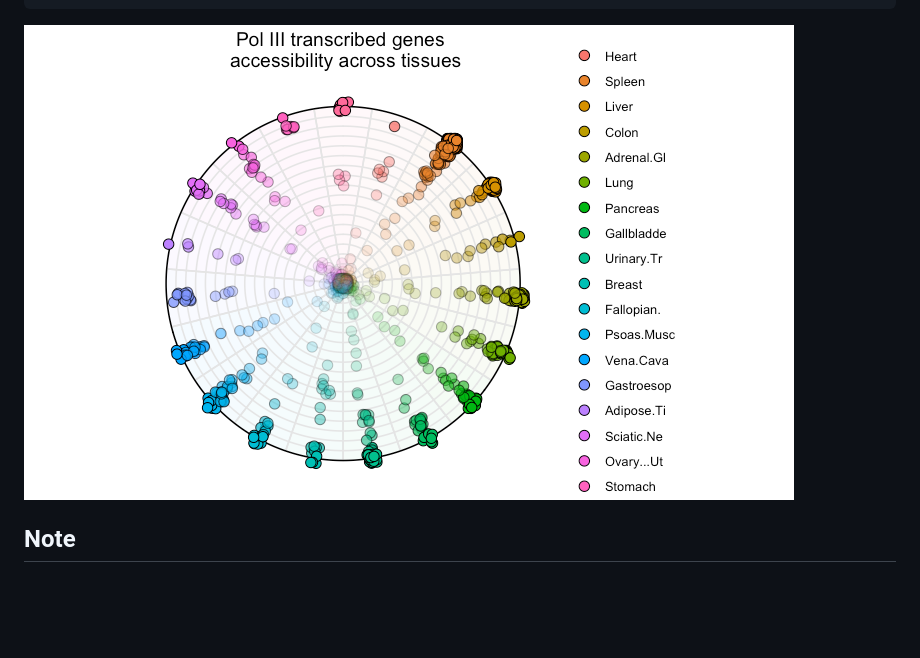
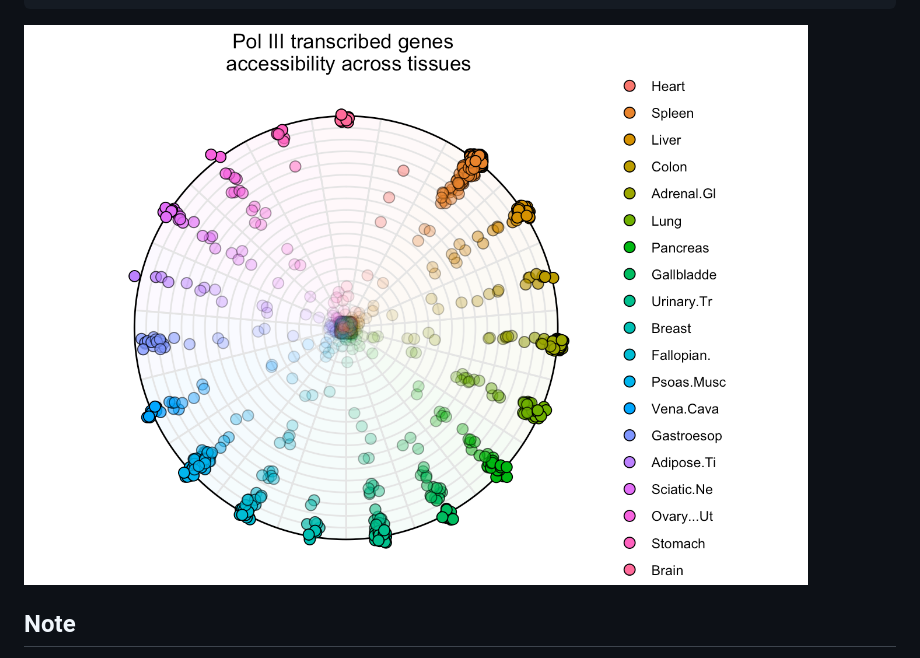
Before and after one commit to VanBortleLab/dominatR, a Markdown page: README.md, the part around the change. GitHub-like rendering; pictures changed too: man/figures/nd.png (deleted), man/figures/nd_new.png (added); blank space fills up the shorter version.

````diff
--- a/README.md
+++ b/README.md
@@ -156,7 +156,7 @@ plot_circle(data1,
 ggtitle('Pol III transcribed genes \n accessibility across tissues')
 ```
 
-![](man/figures/nd.png)
+![](man/figures/nd_new.png)
 
 ## Note
 
````
Also changed, not shown: 1 other file.
